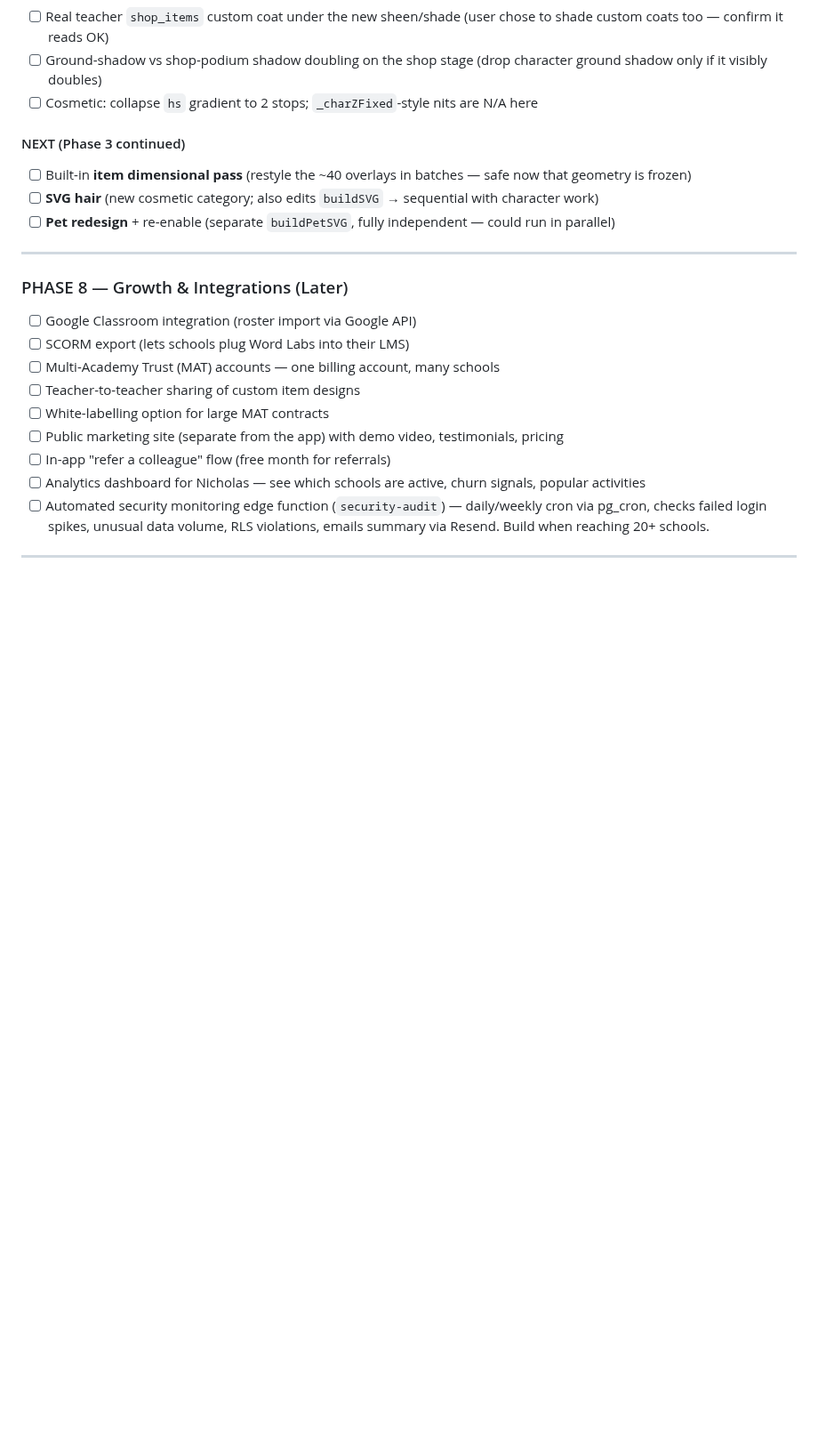
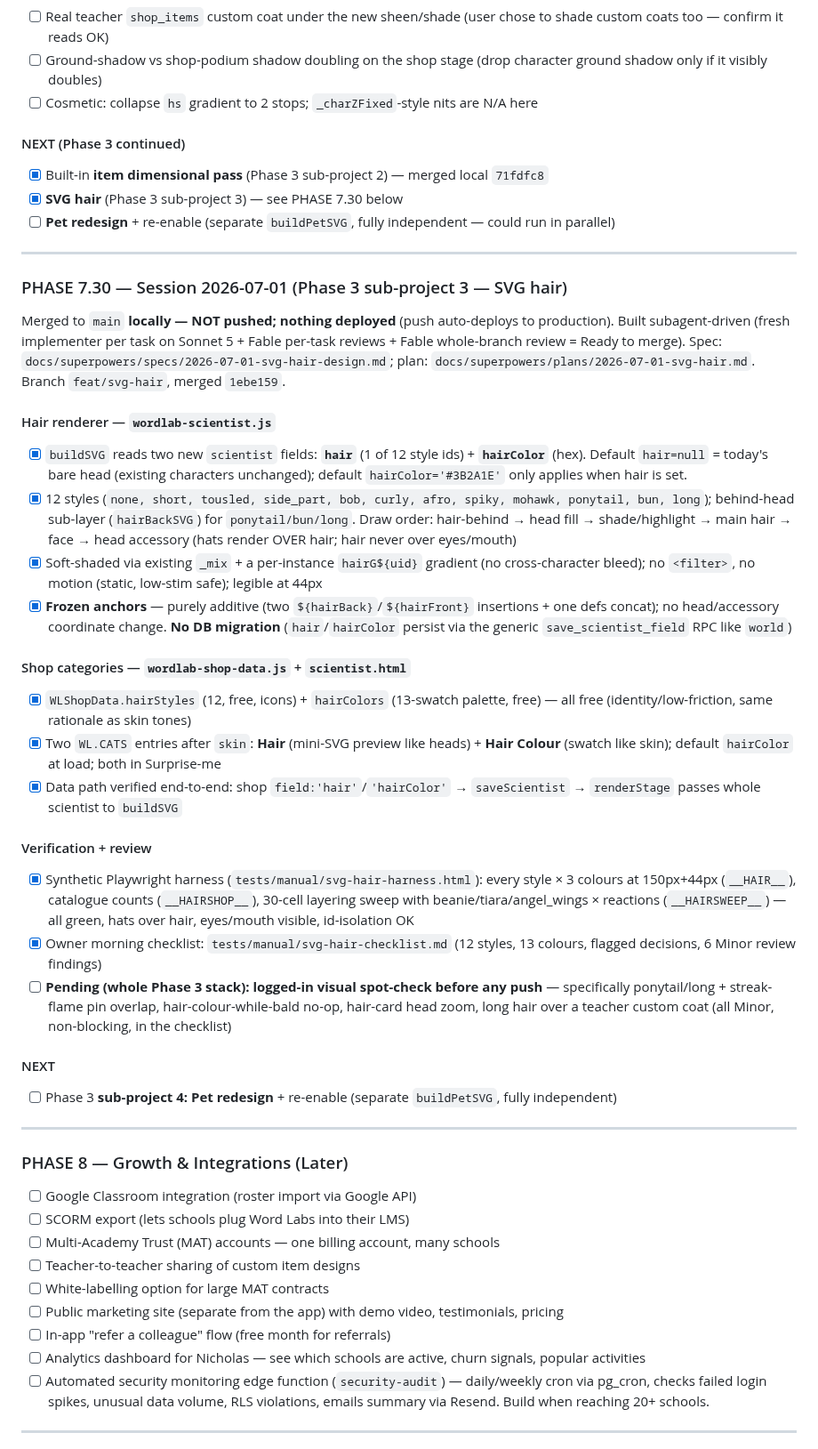
Before and after one commit to NickD135/morphology-builder, a Markdown page: CLAUDE.md, the part around the change. Shown at 89% size. Rendered like a GitHub page; blank space fills up the shorter version.

Commit message:
docs(roadmap): SVG hair (Phase 3 sub-project 3) complete — Phase 7.30
Co-Authored-By: Claude Opus 4.8 <noreply@anthropic.com>
Claude-Session: https://claude.ai/code/session_01DjZtyZpEo3SRyVoR3yuQRo

```diff
--- a/CLAUDE.md
+++ b/CLAUDE.md
@@ -1681,9 +1681,37 @@ merged `ef61e89`.
 - [ ] Cosmetic: collapse `hs` gradient to 2 stops; `_charZFixed`-style nits are N/A here
 
 #### NEXT (Phase 3 continued)
-- [ ] Built-in **item dimensional pass** (restyle the ~40 overlays in batches — safe now that geometry is frozen)
-- [ ] **SVG hair** (new cosmetic category; also edits `buildSVG` → sequential with character work)
+- [x] Built-in **item dimensional pass** (Phase 3 sub-project 2) — merged local `71fdfc8`
+- [x] **SVG hair** (Phase 3 sub-project 3) — see PHASE 7.30 below
 - [ ] **Pet redesign** + re-enable (separate `buildPetSVG`, fully independent — could run in parallel)
+
+---
+
+### PHASE 7.30 — Session 2026-07-01 (Phase 3 sub-project 3 — SVG hair)
+
+Merged to `main` **locally — NOT pushed; nothing deployed** (push auto-deploys to production).
+Built subagent-driven (fresh implementer per task on Sonnet 5 + Fable per-task reviews + Fable
+whole-branch review = Ready to merge). Spec: `docs/superpowers/specs/2026-07-01-svg-hair-design.md`;
+plan: `docs/superpowers/plans/2026-07-01-svg-hair.md`. Branch `feat/svg-hair`, merged `1ebe159`.
+
+#### Hair renderer — `wordlab-scientist.js`
+- [x] `buildSVG` reads two new `scientist` fields: **`hair`** (1 of 12 style ids) + **`hairColor`** (hex). Default `hair=null` = today's bare head (existing characters unchanged); default `hairColor='#3B2A1E'` only applies when hair is set.
+- [x] 12 styles (`none, short, tousled, side_part, bob, curly, afro, spiky, mohawk, ponytail, bun, long`); behind-head sub-layer (`hairBackSVG`) for `ponytail/bun/long`. Draw order: hair-behind → head fill → shade/highlight → main hair → face → head accessory (hats render OVER hair; hair never over eyes/mouth)
+- [x] Soft-shaded via existing `_mix` + a per-instance `hairG${uid}` gradient (no cross-character bleed); no `<filter>`, no motion (static, low-stim safe); legible at 44px
+- [x] **Frozen anchors** — purely additive (two `${hairBack}`/`${hairFront}` insertions + one defs concat); no head/accessory coordinate change. **No DB migration** (`hair`/`hairColor` persist via the generic `save_scientist_field` RPC like `world`)
+
+#### Shop categories — `wordlab-shop-data.js` + `scientist.html`
+- [x] `WLShopData.hairStyles` (12, free, icons) + `hairColors` (13-swatch palette, free) — all free (identity/low-friction, same rationale as skin tones)
+- [x] Two `WL.CATS` entries after `skin`: **Hair** (mini-SVG preview like heads) + **Hair Colour** (swatch like skin); default `hairColor` at load; both in Surprise-me
+- [x] Data path verified end-to-end: shop `field:'hair'`/`'hairColor'` → `saveScientist` → `renderStage` passes whole scientist to `buildSVG`
+
+#### Verification + review
+- [x] Synthetic Playwright harness (`tests/manual/svg-hair-harness.html`): every style × 3 colours at 150px+44px (`__HAIR__`), catalogue counts (`__HAIRSHOP__`), 30-cell layering sweep with beanie/tiara/angel_wings × reactions (`__HAIRSWEEP__`) — all green, hats over hair, eyes/mouth visible, id-isolation OK
+- [x] Owner morning checklist: `tests/manual/svg-hair-checklist.md` (12 styles, 13 colours, flagged decisions, 6 Minor review findings)
+- [ ] **Pending (whole Phase 3 stack): logged-in visual spot-check before any push** — specifically ponytail/long + streak-flame pin overlap, hair-colour-while-bald no-op, hair-card head zoom, long hair over a teacher custom coat (all Minor, non-blocking, in the checklist)
+
+#### NEXT
+- [ ] Phase 3 **sub-project 4: Pet redesign** + re-enable (separate `buildPetSVG`, fully independent)
 
 ---
 
```
